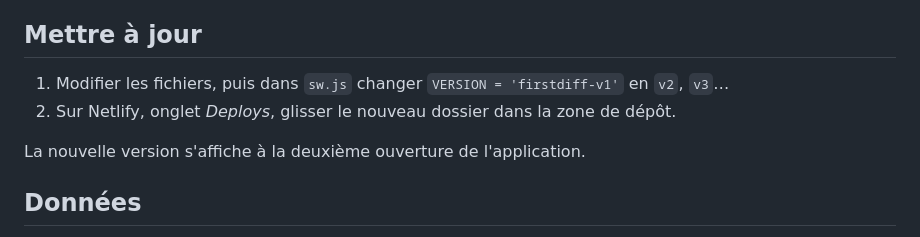
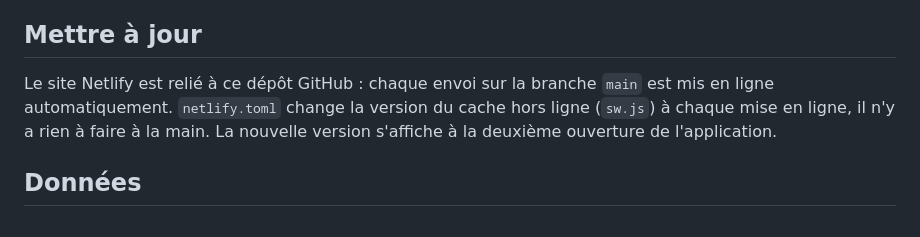
Before and after one commit to maxiscomfr/firstdiff, a Markdown page: README.md, the part around the change. GitHub-like rendering.

Commit message:
Guide : mise à jour automatique par GitHub et Netlify
Co-Authored-By: Claude Opus 5.5 (1M context) <noreply@anthropic.com>
Claude-Session: https://claude.ai/code/session_01MJ6vzZCwUkAkuuAVWEGfsi

```diff
--- a/README.md
+++ b/README.md
@@ -12,10 +12,7 @@ Envoyer ce lien à Jérôme. Sur son téléphone : ouvrir le lien, puis *Ajouter
 
 ## Mettre à jour
 
-1. Modifier les fichiers, puis dans `sw.js` changer `VERSION = 'firstdiff-v1'` en `v2`, `v3`…
-2. Sur Netlify, onglet *Deploys*, glisser le nouveau dossier dans la zone de dépôt.
-
-La nouvelle version s'affiche à la deuxième ouverture de l'application.
+Le site Netlify est relié à ce dépôt GitHub : chaque envoi sur la branche `main` est mis en ligne automatiquement. `netlify.toml` change la version du cache hors ligne (`sw.js`) à chaque mise en ligne, il n'y a rien à faire à la main. La nouvelle version s'affiche à la deuxième ouverture de l'application.
 
 ## Données
 
```
